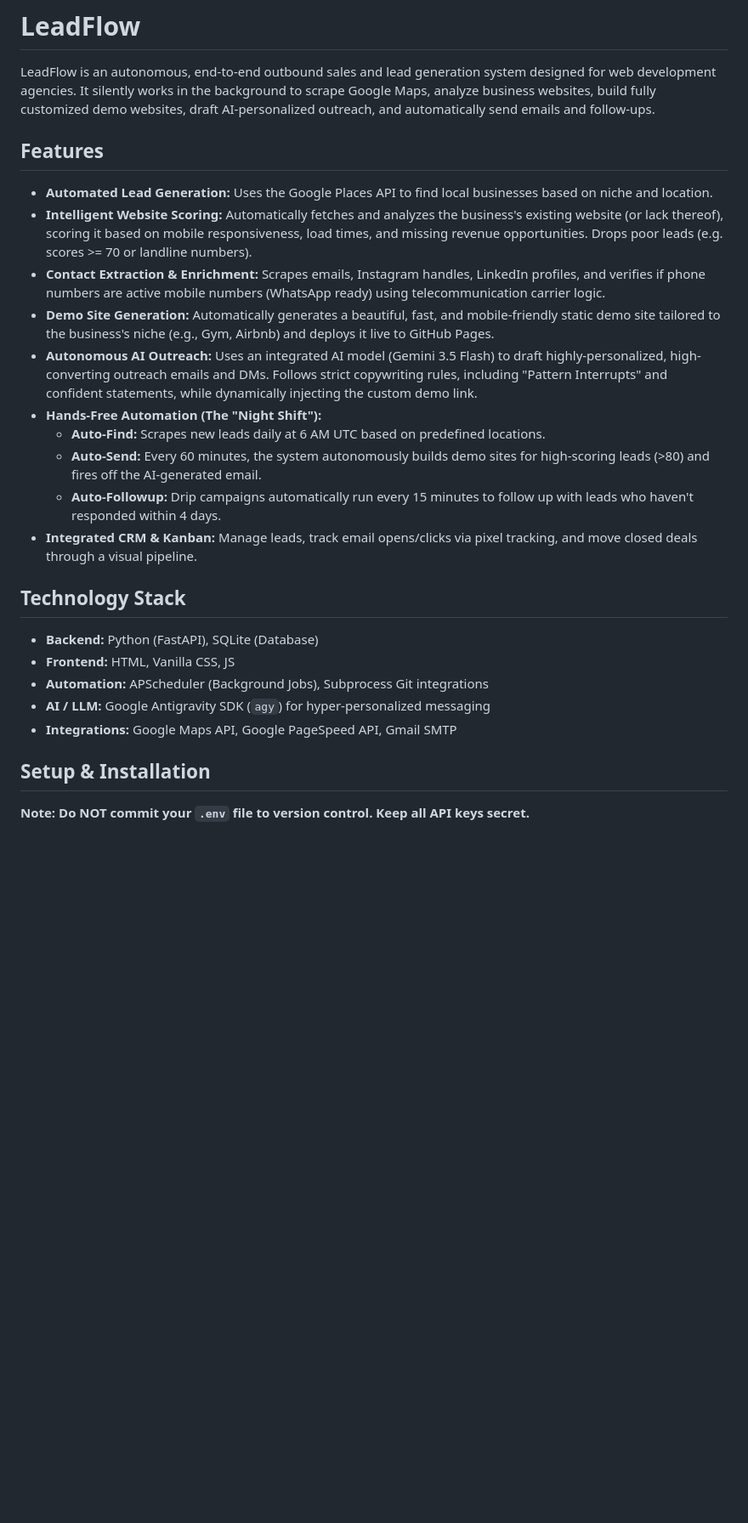
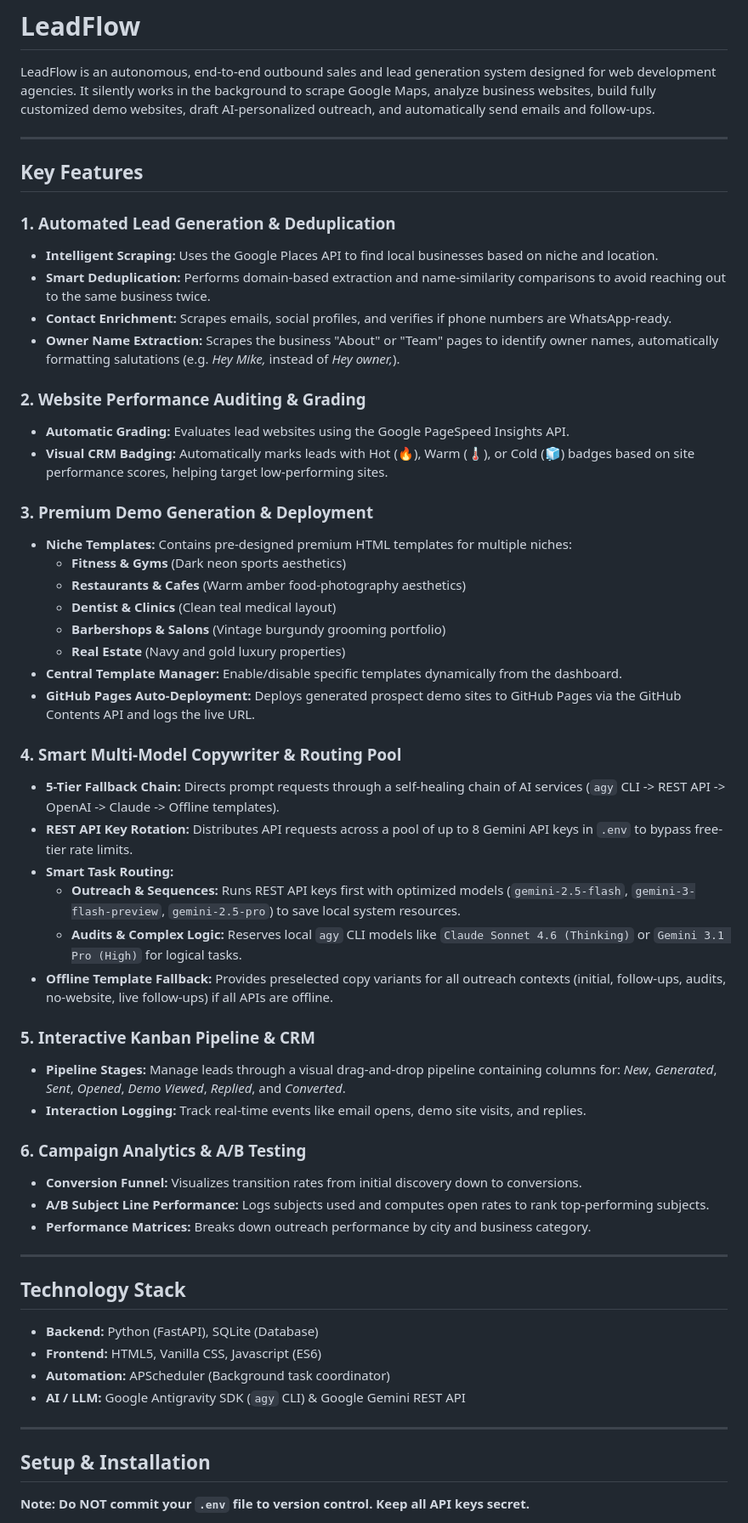
Before and after one commit to Power7T/leadflow, a Markdown page: README.md, the part around one of its changes. Shown at 85% size. GitHub-like rendering; blank space fills up the shorter version.

Commit message:
Update README.md with comprehensive project features and technology stack

```diff
--- a/README.md
+++ b/README.md
@@ -2,26 +2,57 @@
 
 LeadFlow is an autonomous, end-to-end outbound sales and lead generation system designed for web development agencies. It silently works in the background to scrape Google Maps, analyze business websites, build fully customized demo websites, draft AI-personalized outreach, and automatically send emails and follow-ups.
 
-## Features
+---
 
-- **Automated Lead Generation:** Uses the Google Places API to find local businesses based on niche and location.
-- **Intelligent Website Scoring:** Automatically fetches and analyzes the business's existing website (or lack thereof), scoring it based on mobile responsiveness, load times, and missing revenue opportunities. Drops poor leads (e.g. scores >= 70 or landline numbers).
-- **Contact Extraction & Enrichment:** Scrapes emails, Instagram handles, LinkedIn profiles, and verifies if phone numbers are active mobile numbers (WhatsApp ready) using telecommunication carrier logic.
-- **Demo Site Generation:** Automatically generates a beautiful, fast, and mobile-friendly static demo site tailored to the business's niche (e.g., Gym, Airbnb) and deploys it live to GitHub Pages.
-- **Autonomous AI Outreach:** Uses an integrated AI model (Gemini 3.5 Flash) to draft highly-personalized, high-converting outreach emails and DMs. Follows strict copywriting rules, including "Pattern Interrupts" and confident statements, while dynamically injecting the custom demo link.
-- **Hands-Free Automation (The "Night Shift"):**
-  - **Auto-Find:** Scrapes new leads daily at 6 AM UTC based on predefined locations.
-  - **Auto-Send:** Every 60 minutes, the system autonomously builds demo sites for high-scoring leads (>80) and fires off the AI-generated email.
-  - **Auto-Followup:** Drip campaigns automatically run every 15 minutes to follow up with leads who haven't responded within 4 days.
-- **Integrated CRM & Kanban:** Manage leads, track email opens/clicks via pixel tracking, and move closed deals through a visual pipeline.
+## Key Features
+
+### 1. Automated Lead Generation & Deduplication
+- **Intelligent Scraping:** Uses the Google Places API to find local businesses based on niche and location.
+- **Smart Deduplication:** Performs domain-based extraction and name-similarity comparisons to avoid reaching out to the same business twice.
+- **Contact Enrichment:** Scrapes emails, social profiles, and verifies if phone numbers are WhatsApp-ready.
+- **Owner Name Extraction:** Scrapes the business "About" or "Team" pages to identify owner names, automatically formatting salutations (e.g. *Hey Mike,* instead of *Hey owner,*).
+
+### 2. Website Performance Auditing & Grading
+- **Automatic Grading:** Evaluates lead websites using the Google PageSpeed Insights API.
+- **Visual CRM Badging:** Automatically marks leads with Hot (🔥), Warm (🌡️), or Cold (🧊) badges based on site performance scores, helping target low-performing sites.
+
+### 3. Premium Demo Generation & Deployment
+- **Niche Templates:** Contains pre-designed premium HTML templates for multiple niches:
+  - **Fitness & Gyms** (Dark neon sports aesthetics)
+  - **Restaurants & Cafes** (Warm amber food-photography aesthetics)
+  - **Dentist & Clinics** (Clean teal medical layout)
+  - **Barbershops & Salons** (Vintage burgundy grooming portfolio)
+  - **Real Estate** (Navy and gold luxury properties)
+- **Central Template Manager:** Enable/disable specific templates dynamically from the dashboard.
+- **GitHub Pages Auto-Deployment:** Deploys generated prospect demo sites to GitHub Pages via the GitHub Contents API and logs the live URL.
+
+### 4. Smart Multi-Model Copywriter & Routing Pool
+- **5-Tier Fallback Chain:** Directs prompt requests through a self-healing chain of AI services (`agy` CLI -> REST API -> OpenAI -> Claude -> Offline templates).
+- **REST API Key Rotation:** Distributes API requests across a pool of up to 8 Gemini API keys in `.env` to bypass free-tier rate limits.
+- **Smart Task Routing:**
+  - **Outreach & Sequences:** Runs REST API keys first with optimized models (`gemini-2.5-flash`, `gemini-3-flash-preview`, `gemini-2.5-pro`) to save local system resources.
+  - **Audits & Complex Logic:** Reserves local `agy` CLI models like `Claude Sonnet 4.6 (Thinking)` or `Gemini 3.1 Pro (High)` for logical tasks.
+- **Offline Template Fallback:** Provides preselected copy variants for all outreach contexts (initial, follow-ups, audits, no-website, live follow-ups) if all APIs are offline.
+
+### 5. Interactive Kanban Pipeline & CRM
+- **Pipeline Stages:** Manage leads through a visual drag-and-drop pipeline containing columns for: *New*, *Generated*, *Sent*, *Opened*, *Demo Viewed*, *Replied*, and *Converted*.
+- **Interaction Logging:** Track real-time events like email opens, demo site visits, and replies.
+
+### 6. Campaign Analytics & A/B Testing
+- **Conversion Funnel:** Visualizes transition rates from initial discovery down to conversions.
+- **A/B Subject Line Performance:** Logs subjects used and computes open rates to rank top-performing subjects.
+- **Performance Matrices:** Breaks down outreach performance by city and business category.
+
+---
 
 ## Technology Stack
 
 - **Backend:** Python (FastAPI), SQLite (Database)
-- **Frontend:** HTML, Vanilla CSS, JS
-- **Automation:** APScheduler (Background Jobs), Subprocess Git integrations
-- **AI / LLM:** Google Antigravity SDK (`agy`) for hyper-personalized messaging
-- **Integrations:** Google Maps API, Google PageSpeed API, Gmail SMTP
+- **Frontend:** HTML5, Vanilla CSS, Javascript (ES6)
+- **Automation:** APScheduler (Background task coordinator)
+- **AI / LLM:** Google Antigravity SDK (`agy` CLI) & Google Gemini REST API
+
+---
 
 ## Setup & Installation
 
```
Also changed, not shown: other parts of README.md (+20 -4 lines).
